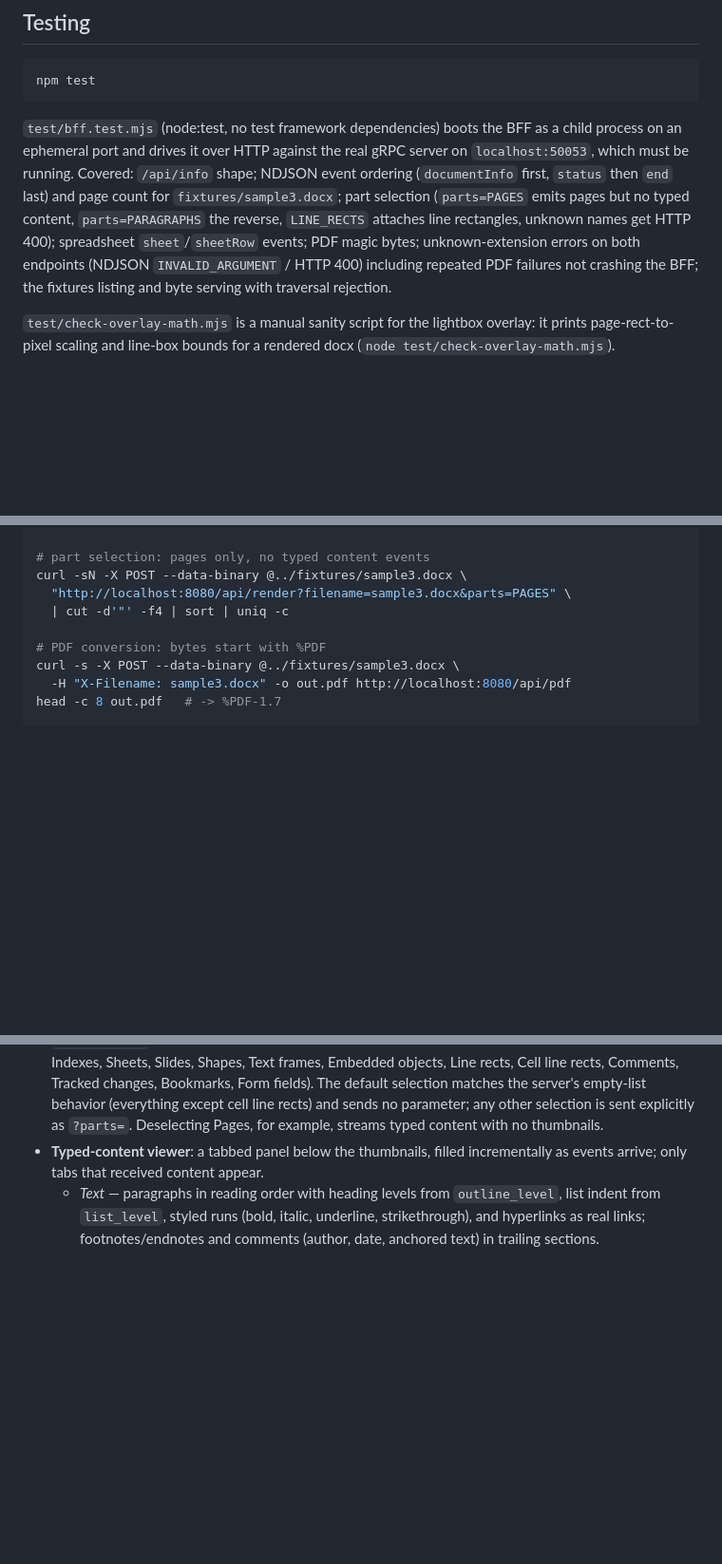
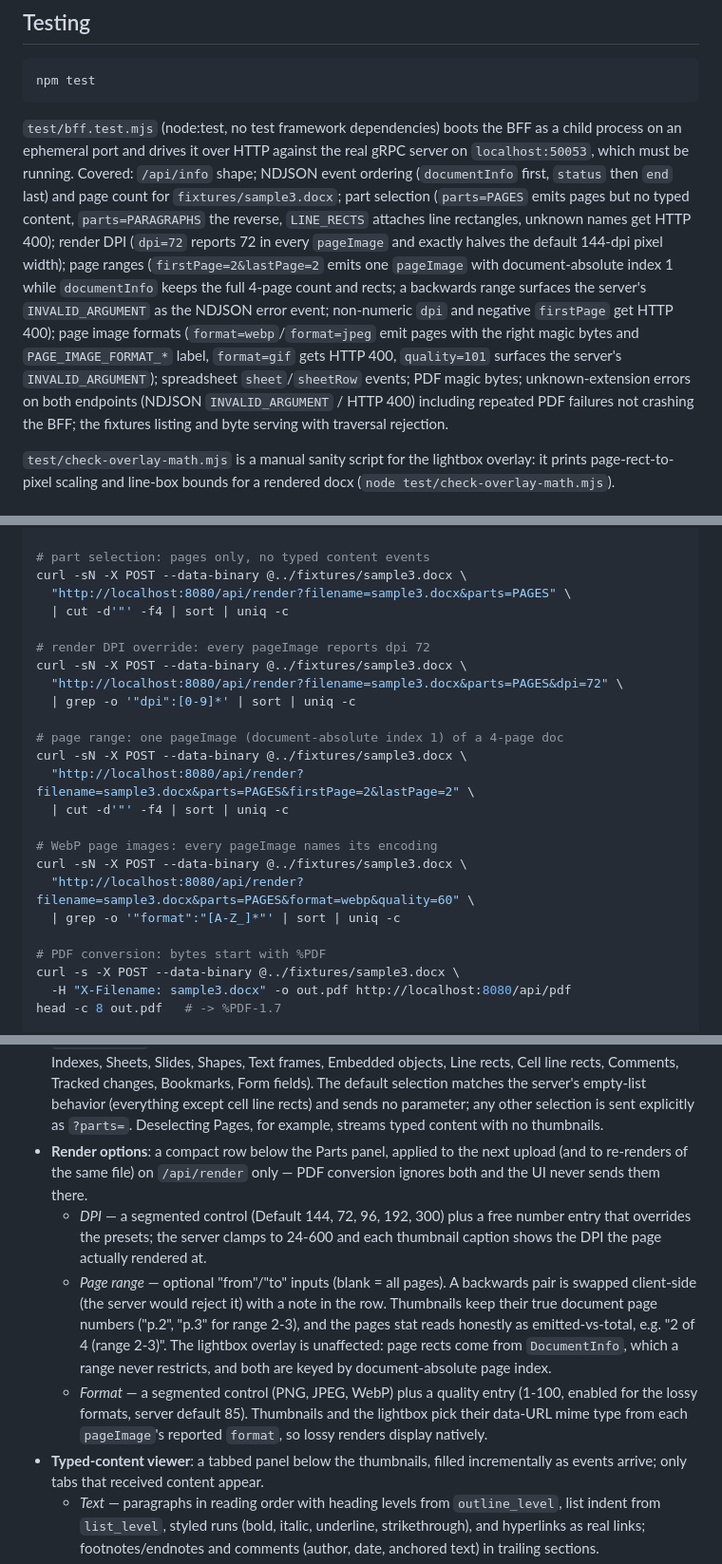
Before and after one commit to ai-pipestream/grpc-libreoffice, a Markdown page: frontend/README.md, 3 parts joined by grey strips. Shown at 95% size. Drawn GitHub-style; blank space fills up the shorter version.

```diff
--- a/frontend/README.md
+++ b/frontend/README.md
@@ -65,10 +65,18 @@ real gRPC server on `localhost:50053`, which must be running. Covered:
 `end` last) and page count for `fixtures/sample3.docx`; part selection
 (`parts=PAGES` emits pages but no typed content, `parts=PARAGRAPHS` the
 reverse, `LINE_RECTS` attaches line rectangles, unknown names get HTTP 400);
-spreadsheet `sheet`/`sheetRow` events; PDF magic bytes; unknown-extension
-errors on both endpoints (NDJSON `INVALID_ARGUMENT` / HTTP 400) including
-repeated PDF failures not crashing the BFF; the fixtures listing and byte
-serving with traversal rejection.
+render DPI (`dpi=72` reports 72 in every `pageImage` and exactly halves the
+default 144-dpi pixel width); page ranges (`firstPage=2&lastPage=2` emits one
+`pageImage` with document-absolute index 1 while `documentInfo` keeps the
+full 4-page count and rects; a backwards range surfaces the server's
+`INVALID_ARGUMENT` as the NDJSON error event; non-numeric `dpi` and negative
+`firstPage` get HTTP 400); page image formats (`format=webp`/`format=jpeg`
+emit pages with the right magic bytes and `PAGE_IMAGE_FORMAT_*` label,
+`format=gif` gets HTTP 400, `quality=101` surfaces the server's
+`INVALID_ARGUMENT`); spreadsheet `sheet`/`sheetRow` events; PDF magic
+bytes; unknown-extension errors on both endpoints (NDJSON `INVALID_ARGUMENT`
+/ HTTP 400) including repeated PDF failures not crashing the BFF; the
+fixtures listing and byte serving with traversal rejection.
 
 `test/check-overlay-math.mjs` is a manual sanity script for the lightbox
 overlay: it prints page-rect-to-pixel scaling and line-box bounds for a
@@ -88,6 +96,21 @@ curl -sN -X POST --data-binary @../fixtures/sample3.docx \
 curl -sN -X POST --data-binary @../fixtures/sample3.docx \
   "http://localhost:8080/api/render?filename=sample3.docx&parts=PAGES" \
   | cut -d'"' -f4 | sort | uniq -c
+
+# render DPI override: every pageImage reports dpi 72
+curl -sN -X POST --data-binary @../fixtures/sample3.docx \
+  "http://localhost:8080/api/render?filename=sample3.docx&parts=PAGES&dpi=72" \
+  | grep -o '"dpi":[0-9]*' | sort | uniq -c
+
+# page range: one pageImage (document-absolute index 1) of a 4-page doc
+curl -sN -X POST --data-binary @../fixtures/sample3.docx \
+  "http://localhost:8080/api/render?filename=sample3.docx&parts=PAGES&firstPage=2&lastPage=2" \
+  | cut -d'"' -f4 | sort | uniq -c
+
+# WebP page images: every pageImage names its encoding
+curl -sN -X POST --data-binary @../fixtures/sample3.docx \
+  "http://localhost:8080/api/render?filename=sample3.docx&parts=PAGES&format=webp&quality=60" \
+  | grep -o '"format":"[A-Z_]*"' | sort | uniq -c
 
 # PDF conversion: bytes start with %PDF
 curl -s -X POST --data-binary @../fixtures/sample3.docx \
@@ -116,6 +139,23 @@ curl -s http://localhost:8080/api/fixtures
   rects) and sends no parameter; any other selection is sent explicitly as
   `?parts=`. Deselecting Pages, for example, streams typed content with no
   thumbnails.
+- **Render options**: a compact row below the Parts panel, applied to the
+  next upload (and to re-renders of the same file) on `/api/render` only —
+  PDF conversion ignores both and the UI never sends them there.
+  - *DPI* — a segmented control (Default 144, 72, 96, 192, 300) plus a free
+    number entry that overrides the presets; the server clamps to 24-600 and
+    each thumbnail caption shows the DPI the page actually rendered at.
+  - *Page range* — optional "from"/"to" inputs (blank = all pages). A
+    backwards pair is swapped client-side (the server would reject it) with
+    a note in the row. Thumbnails keep their true document page numbers
+    ("p.2", "p.3" for range 2-3), and the pages stat reads honestly as
+    emitted-vs-total, e.g. "2 of 4 (range 2-3)". The lightbox overlay is
+    unaffected: page rects come from `DocumentInfo`, which a range never
+    restricts, and both are keyed by document-absolute page index.
+  - *Format* — a segmented control (PNG, JPEG, WebP) plus a quality entry
+    (1-100, enabled for the lossy formats, server default 85). Thumbnails
+    and the lightbox pick their data-URL mime type from each `pageImage`'s
+    reported `format`, so lossy renders display natively.
 - **Typed-content viewer**: a tabbed panel below the thumbnails, filled
   incrementally as events arrive; only tabs that received content appear.
   - *Text* — paragraphs in reading order with heading levels from
```
Also changed, not shown: other parts of frontend/README.md (+1 -1 lines), README.md (+3 -2 lines), docs/frontend.png, 5 other files.
